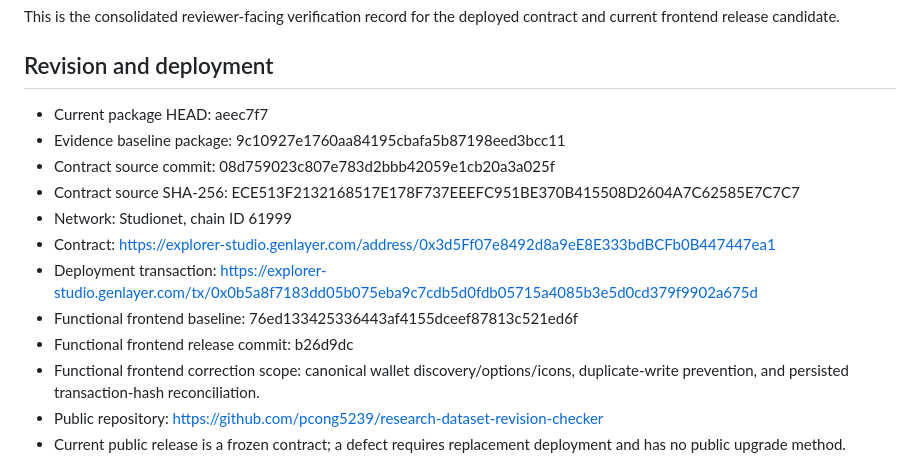
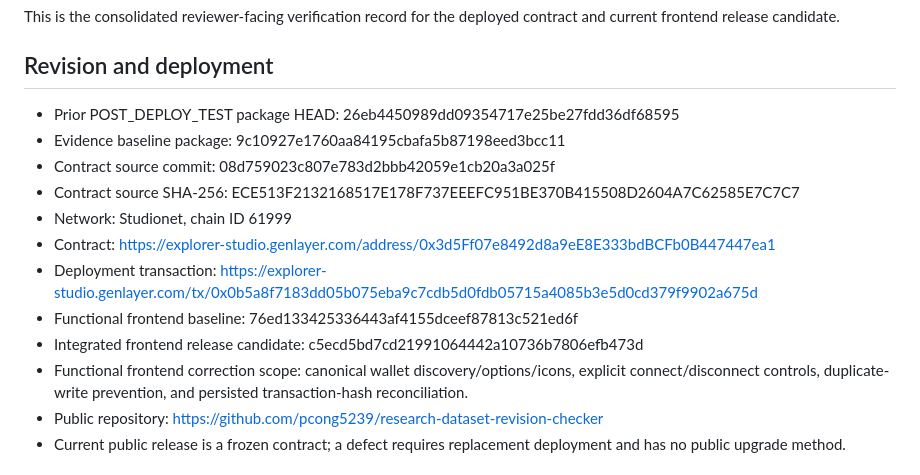
Before and after one commit to pcong5239/research-dataset-revision-checker, a Markdown page: docs/VERIFICATION.md, the part around the change. GitHub-like rendering.

Commit message:
Bind verification to integrated frontend candidate

```diff
--- a/docs/VERIFICATION.md
+++ b/docs/VERIFICATION.md
@@ -4,7 +4,7 @@ This is the consolidated reviewer-facing verification record for the deployed co
 
 ## Revision and deployment
 
-- Current package HEAD: aeec7f7
+- Prior POST_DEPLOY_TEST package HEAD: 26eb4450989dd09354717e25be27fdd36df68595
 - Evidence baseline package: 9c10927e1760aa84195cbafa5b87198eed3bcc11
 - Contract source commit: 08d759023c807e783d2bbb42059e1cb20a3a025f
 - Contract source SHA-256: ECE513F2132168517E178F737EEEFC951BE370B415508D2604A7C62585E7C7C7
@@ -12,8 +12,8 @@ This is the consolidated reviewer-facing verification record for the deployed co
 - Contract: https://explorer-studio.genlayer.com/address/0x3d5Ff07e8492d8a9eE8E333bdBCFb0B447447ea1
 - Deployment transaction: https://explorer-studio.genlayer.com/tx/0x0b5a8f7183dd05b075eba9c7cdb5d0fdb05715a4085b3e5d0cd379f9902a675d
 - Functional frontend baseline: 76ed133425336443af4155dceef87813c521ed6f
-- Functional frontend release commit: b26d9dc
-- Functional frontend correction scope: canonical wallet discovery/options/icons, duplicate-write prevention, and persisted transaction-hash reconciliation.
+- Integrated frontend release candidate: c5ecd5bd7cd21991064442a10736b7806efb473d
+- Functional frontend correction scope: canonical wallet discovery/options/icons, explicit connect/disconnect controls, duplicate-write prevention, and persisted transaction-hash reconciliation.
 - Public repository: https://github.com/pcong5239/research-dataset-revision-checker
 - Current public release is a frozen contract; a defect requires replacement deployment and has no public upgrade method.
 
```
